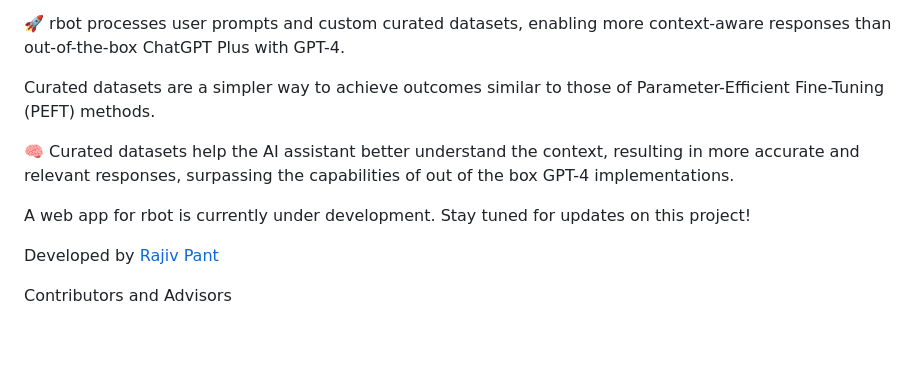
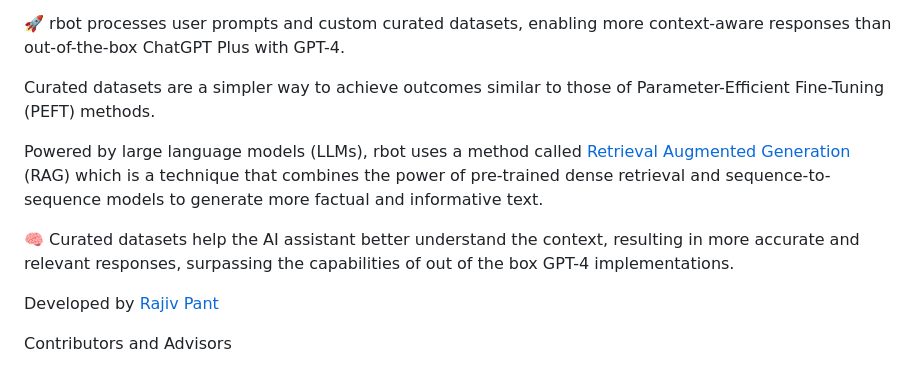
Before and after one commit to rajivpant/ragbot, a Markdown page: README.md, the part around the change. Rendered like a GitHub page; blank space fills up the shorter version.

```diff
--- a/README.md
+++ b/README.md
@@ -7,9 +7,9 @@ rbot
 
 Curated datasets are a simpler way to achieve outcomes similar to those of Parameter-Efficient Fine-Tuning (PEFT) methods.
 
+Powered by large language models (LLMs), rbot uses a method called [Retrieval Augmented Generation](https://ai.meta.com/blog/retrieval-augmented-generation-streamlining-the-creation-of-intelligent-natural-language-processing-models/) (RAG) which is a technique that combines the power of pre-trained dense retrieval and sequence-to-sequence models to generate more factual and informative text.
+
 🧠 Curated datasets help the AI assistant better understand the context, resulting in more accurate and relevant responses, surpassing the capabilities of out of the box GPT-4 implementations.
-
-A web app for rbot is currently under development. Stay tuned for updates on this project!
 
 Developed by [Rajiv Pant](https://github.com/rajivpant)
 
```
